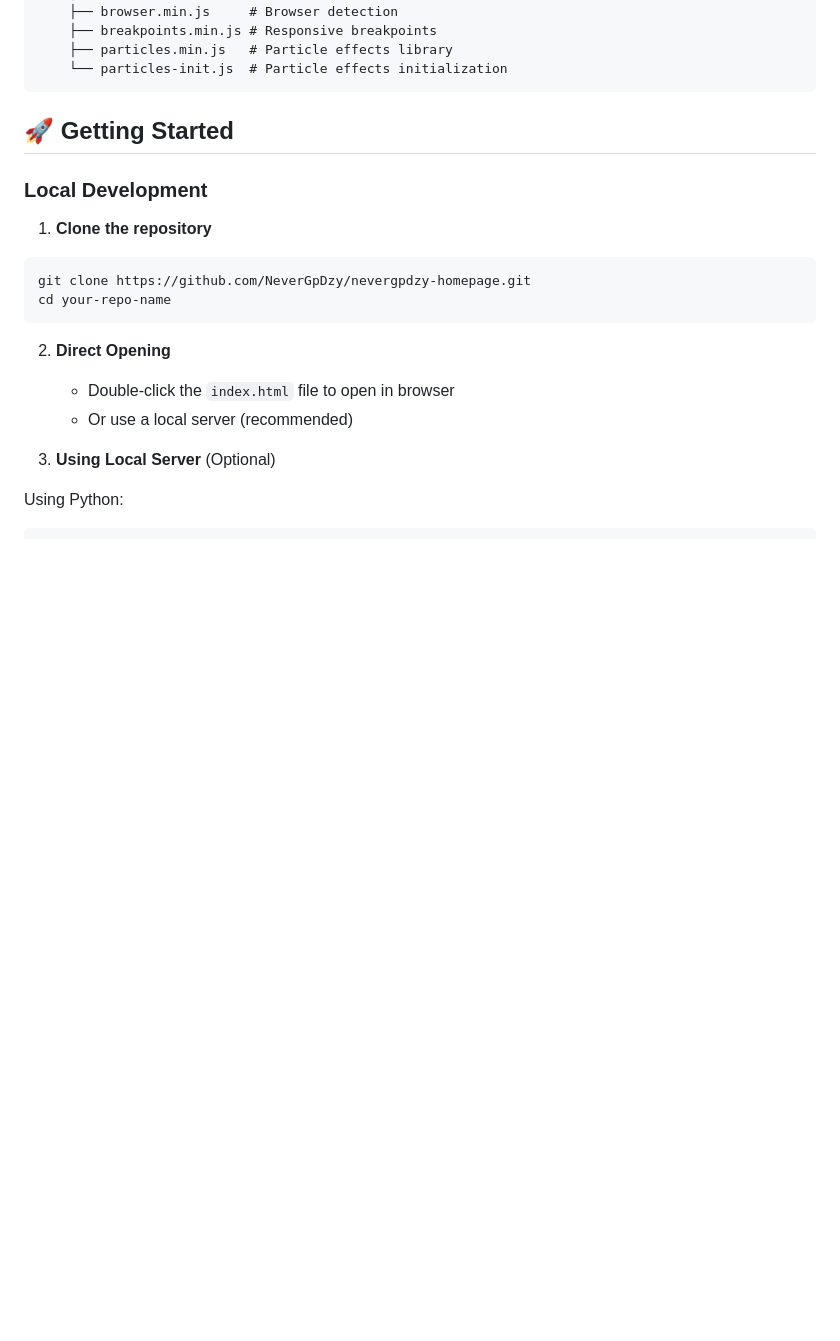
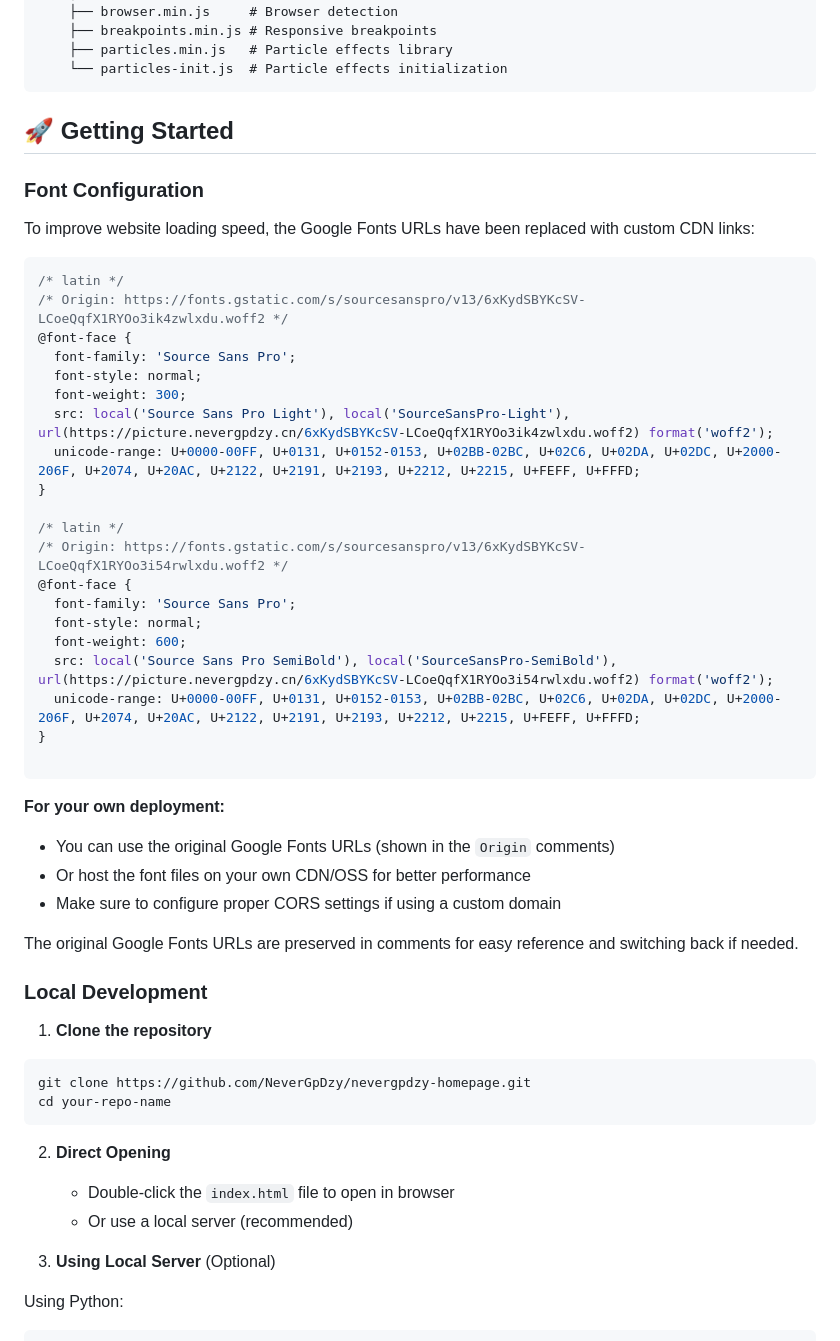
Before and after one commit to NeverGpDzy/nevergpdzy-homepage, a Markdown page: README.md, the part around the change. GitHub-like rendering; blank space fills up the shorter version.

Commit message:
Update README to remind users to replace the font links when self-deploying.

````diff
--- a/README.md
+++ b/README.md
@@ -61,6 +61,39 @@ This is a responsive personal homepage website built with HTML5 + CSS3 + JavaScr
 
 ## 🚀 Getting Started
 
+### Font Configuration
+
+To improve website loading speed, the Google Fonts URLs have been replaced with custom CDN links:
+
+```css
+/* latin */
+/* Origin: https://fonts.gstatic.com/s/sourcesanspro/v13/6xKydSBYKcSV-LCoeQqfX1RYOo3ik4zwlxdu.woff2 */
+@font-face {
+  font-family: 'Source Sans Pro';
+  font-style: normal;
+  font-weight: 300;
+  src: local('Source Sans Pro Light'), local('SourceSansPro-Light'), url(https://picture.nevergpdzy.cn/6xKydSBYKcSV-LCoeQqfX1RYOo3ik4zwlxdu.woff2) format('woff2');
+  unicode-range: U+0000-00FF, U+0131, U+0152-0153, U+02BB-02BC, U+02C6, U+02DA, U+02DC, U+2000-206F, U+2074, U+20AC, U+2122, U+2191, U+2193, U+2212, U+2215, U+FEFF, U+FFFD;
+}
+
+/* latin */
+/* Origin: https://fonts.gstatic.com/s/sourcesanspro/v13/6xKydSBYKcSV-LCoeQqfX1RYOo3i54rwlxdu.woff2 */
+@font-face {
+  font-family: 'Source Sans Pro';
+  font-style: normal;
+  font-weight: 600;
+  src: local('Source Sans Pro SemiBold'), local('SourceSansPro-SemiBold'), url(https://picture.nevergpdzy.cn/6xKydSBYKcSV-LCoeQqfX1RYOo3i54rwlxdu.woff2) format('woff2');
+  unicode-range: U+0000-00FF, U+0131, U+0152-0153, U+02BB-02BC, U+02C6, U+02DA, U+02DC, U+2000-206F, U+2074, U+20AC, U+2122, U+2191, U+2193, U+2212, U+2215, U+FEFF, U+FFFD;
+}
+
+```
+
+**For your own deployment:**
+- You can use the original Google Fonts URLs (shown in the `Origin` comments)
+- Or host the font files on your own CDN/OSS for better performance
+- Make sure to configure proper CORS settings if using a custom domain
+
+The original Google Fonts URLs are preserved in comments for easy reference and switching back if needed.
 ### Local Development
 
 1. **Clone the repository**
````
